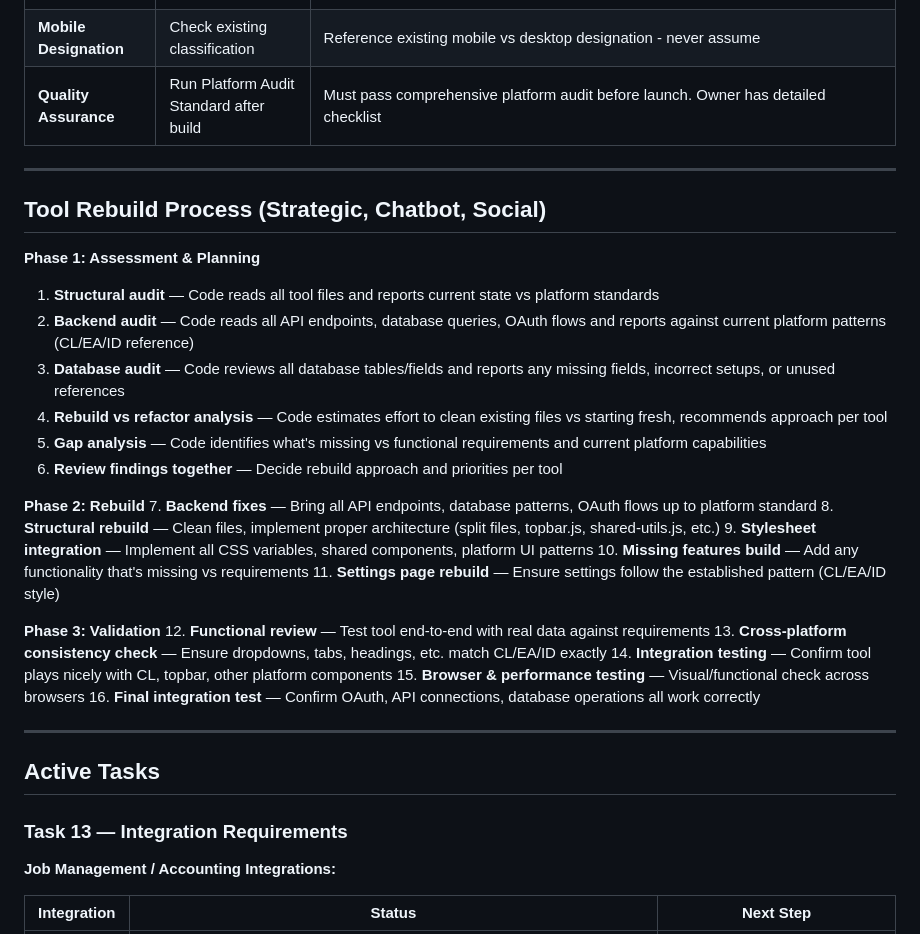
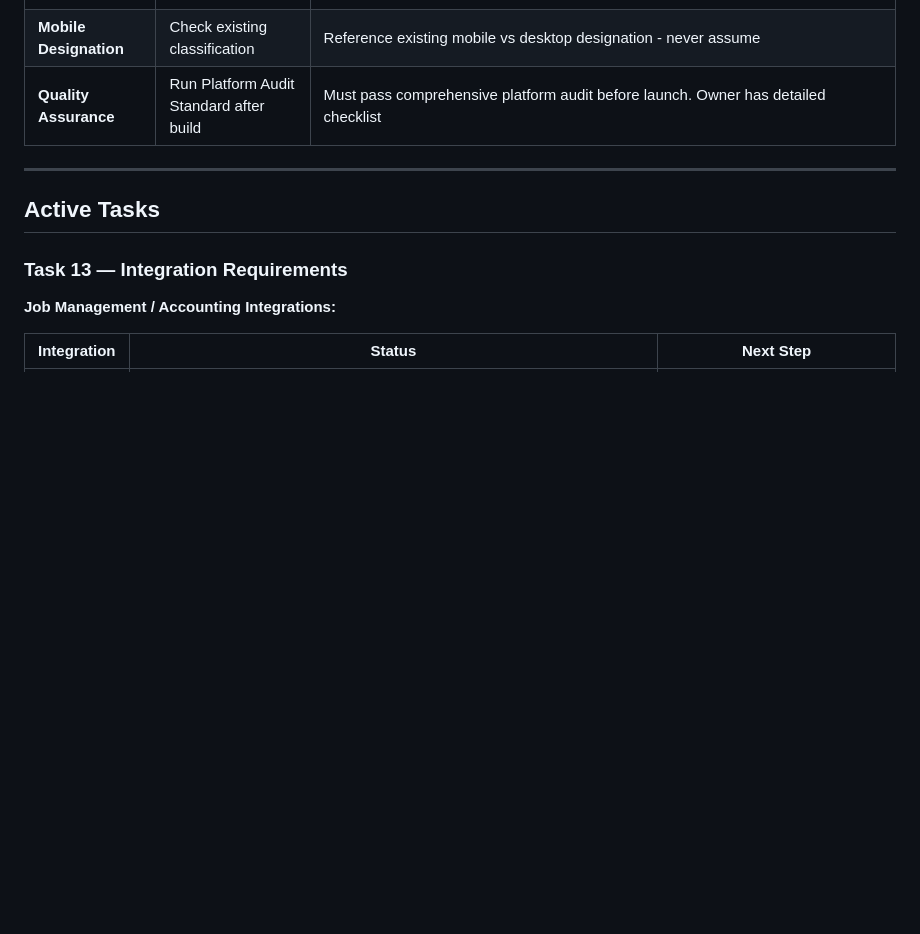
Before and after one commit to stratsolai/TradeAI, a Markdown page: CLAUDE.md, the part around the change. GitHub-like rendering; blank space fills up the shorter version.

Commit message:
docs: remove Tool Rebuild Process section
All tool rebuilds (Strategic Plan, Chatbot, Social) are complete,
so the rebuild process documentation is no longer needed.

Co-Authored-By: Claude Opus 4.7 (1M context) <noreply@anthropic.com>

```diff
--- a/CLAUDE.md
+++ b/CLAUDE.md
@@ -50,32 +50,6 @@ The owner will push back when needed and should be encouraged to do so.
 | **Storage & File Patterns** | All tools use cl-assets bucket | Document uploads, file generation, and public URL creation must use the established cl-assets bucket in Supabase. Never create tool-specific storage buckets. Follow Content Library upload patterns for consistency |
 | **Mobile Designation** | Check existing classification | Reference existing mobile vs desktop designation - never assume |
 | **Quality Assurance** | Run Platform Audit Standard after build | Must pass comprehensive platform audit before launch. Owner has detailed checklist |
-
----
-
-## Tool Rebuild Process (Strategic, Chatbot, Social)
-
-**Phase 1: Assessment & Planning**
-1. **Structural audit** — Code reads all tool files and reports current state vs platform standards
-2. **Backend audit** — Code reads all API endpoints, database queries, OAuth flows and reports against current platform patterns (CL/EA/ID reference)
-3. **Database audit** — Code reviews all database tables/fields and reports any missing fields, incorrect setups, or unused references
-4. **Rebuild vs refactor analysis** — Code estimates effort to clean existing files vs starting fresh, recommends approach per tool
-5. **Gap analysis** — Code identifies what's missing vs functional requirements and current platform capabilities
-6. **Review findings together** — Decide rebuild approach and priorities per tool
-
-**Phase 2: Rebuild**
-7. **Backend fixes** — Bring all API endpoints, database patterns, OAuth flows up to platform standard
-8. **Structural rebuild** — Clean files, implement proper architecture (split files, topbar.js, shared-utils.js, etc.)
-9. **Stylesheet integration** — Implement all CSS variables, shared components, platform UI patterns
-10. **Missing features build** — Add any functionality that's missing vs requirements
-11. **Settings page rebuild** — Ensure settings follow the established pattern (CL/EA/ID style)
-
-**Phase 3: Validation**
-12. **Functional review** — Test tool end-to-end with real data against requirements
-13. **Cross-platform consistency check** — Ensure dropdowns, tabs, headings, etc. match CL/EA/ID exactly
-14. **Integration testing** — Confirm tool plays nicely with CL, topbar, other platform components
-15. **Browser & performance testing** — Visual/functional check across browsers
-16. **Final integration test** — Confirm OAuth, API connections, database operations all work correctly
 
 ---
 
```
